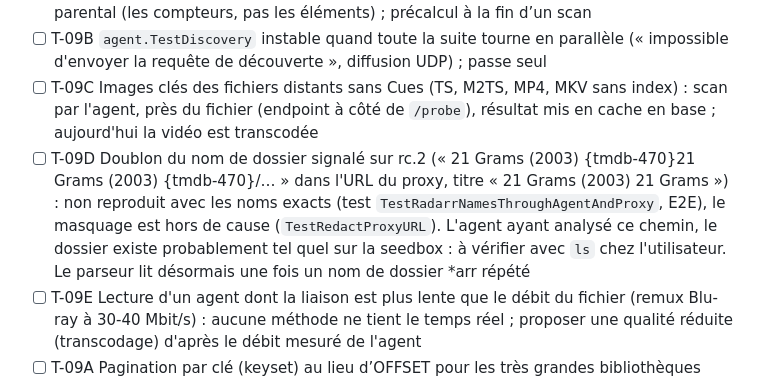
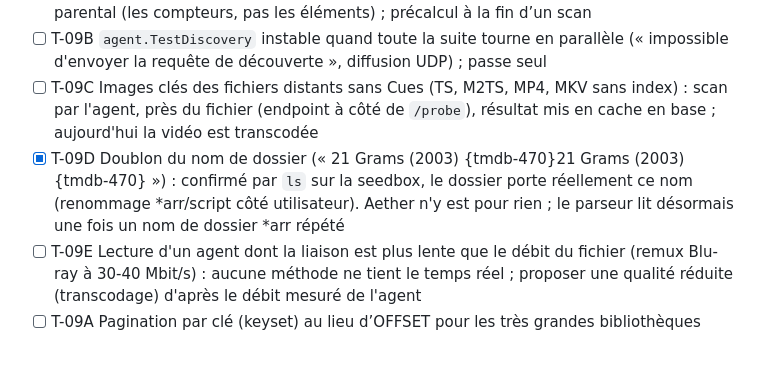
Before and after one commit to fs0ciety7000/aether-media, a Markdown page: TASKS.md, the part around the change. GitHub-like rendering; blank space fills up the shorter version.

Commit message:
TASKS : T-09D résolu (dossier réellement doublé sur la seedbox)
Co-Authored-By: Claude Opus 5.5 <noreply@anthropic.com>
Claude-Session: https://claude.ai/code/session_01NEYy5NH7DAre1gh5HzvYke

```diff
--- a/TASKS.md
+++ b/TASKS.md
@@ -187,7 +187,7 @@ Légende : `[ ]` à faire · `[~]` en cours · `[x]` fait · 🔒 bloqué par un
 - [ ] T-099 Facettes et genres de l’accueil : premier calcul à froid ~170 ms sur 20 000 éléments (ensuite en cache) ; `TopGenres` compte aussi les éléments masqués par le contrôle parental (les compteurs, pas les éléments) ; précalcul à la fin d’un scan
 - [ ] T-09B `agent.TestDiscovery` instable quand toute la suite tourne en parallèle (« impossible d'envoyer la requête de découverte », diffusion UDP) ; passe seul
 - [ ] T-09C Images clés des fichiers distants sans Cues (TS, M2TS, MP4, MKV sans index) : scan par l'agent, près du fichier (endpoint à côté de `/probe`), résultat mis en cache en base ; aujourd'hui la vidéo est transcodée
-- [ ] T-09D Doublon du nom de dossier signalé sur rc.2 (« 21 Grams (2003) {tmdb-470}21 Grams (2003) {tmdb-470}/… » dans l'URL du proxy, titre « 21 Grams (2003) 21 Grams ») : non reproduit avec les noms exacts (test `TestRadarrNamesThroughAgentAndProxy`, E2E), le masquage est hors de cause (`TestRedactProxyURL`). L'agent ayant analysé ce chemin, le dossier existe probablement tel quel sur la seedbox : à vérifier avec `ls` chez l'utilisateur. Le parseur lit désormais une fois un nom de dossier *arr répété
+- [x] T-09D Doublon du nom de dossier (« 21 Grams (2003) {tmdb-470}21 Grams (2003) {tmdb-470} ») : confirmé par `ls` sur la seedbox, le dossier porte réellement ce nom (renommage *arr/script côté utilisateur). Aether n'y est pour rien ; le parseur lit désormais une fois un nom de dossier *arr répété
 - [ ] T-09E Lecture d'un agent dont la liaison est plus lente que le débit du fichier (remux Blu-ray à 30-40 Mbit/s) : aucune méthode ne tient le temps réel ; proposer une qualité réduite (transcodage) d'après le débit mesuré de l'agent
 - [ ] T-09A Pagination par clé (keyset) au lieu d’OFFSET pour les très grandes bibliothèques (page 100 : ~70 ms à 20 000 éléments, croît linéairement)
 
```
